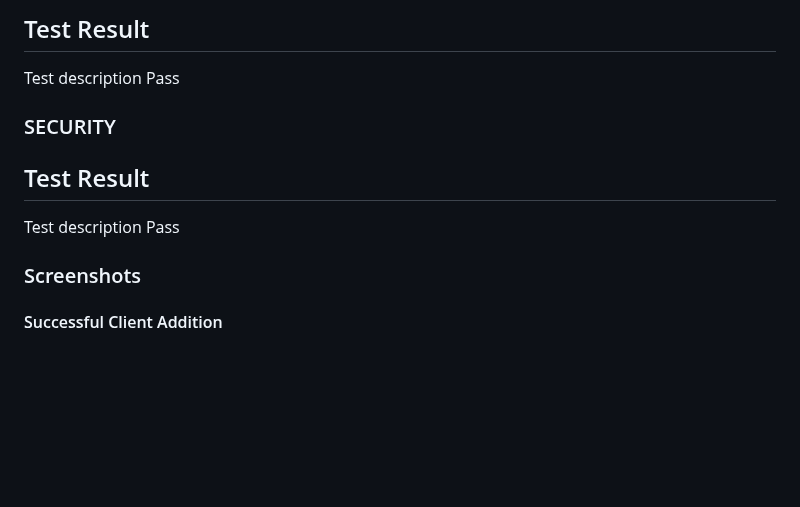
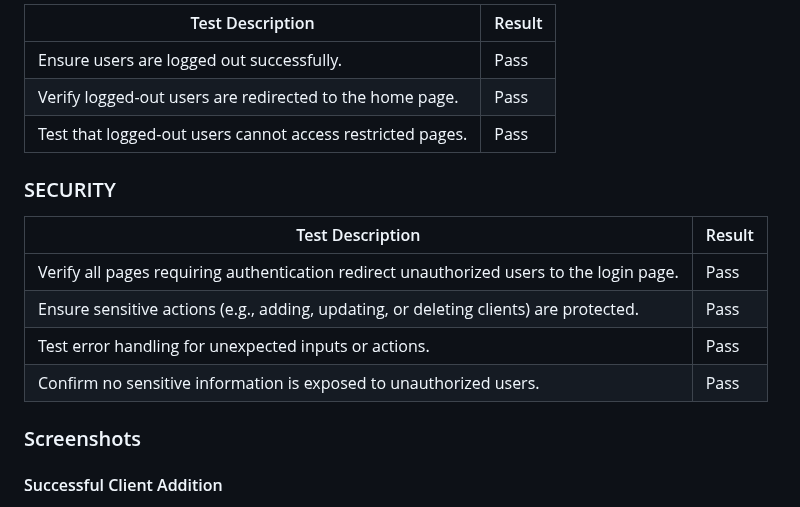
Before and after one commit to yaroslav-matala/stylelink-crm, a Markdown page: README.md, the part around one of its changes. GitHub-like rendering; blank space fills up the shorter version.

```diff
--- a/README.md
+++ b/README.md
@@ -99,13 +138,18 @@ The development process followed Agile methodologies. The [Project Board](https:
 
- Test                                      Result
--------------------------------------------------
- Test description                         Pass
+| Test Description                                        | Result |
+|---------------------------------------------------------|--------|
+| Ensure users are logged out successfully.               | Pass   |
+| Verify logged-out users are redirected to the home page. | Pass   |
+| Test that logged-out users cannot access restricted pages. | Pass   |
 
 ### SECURITY
 
- Test                                      Result
--------------------------------------------------
- Test description                         Pass
+| Test Description                                        | Result |
+|---------------------------------------------------------|--------|
+| Verify all pages requiring authentication redirect unauthorized users to the login page. | Pass   |
+| Ensure sensitive actions (e.g., adding, updating, or deleting clients) are protected. | Pass   |
+| Test error handling for unexpected inputs or actions.   | Pass   |
+| Confirm no sensitive information is exposed to unauthorized users. | Pass   |
 
 ### Screenshots
 #### Successful Client Addition
```
Also changed, not shown: other parts of README.md (+57 -18 lines).
